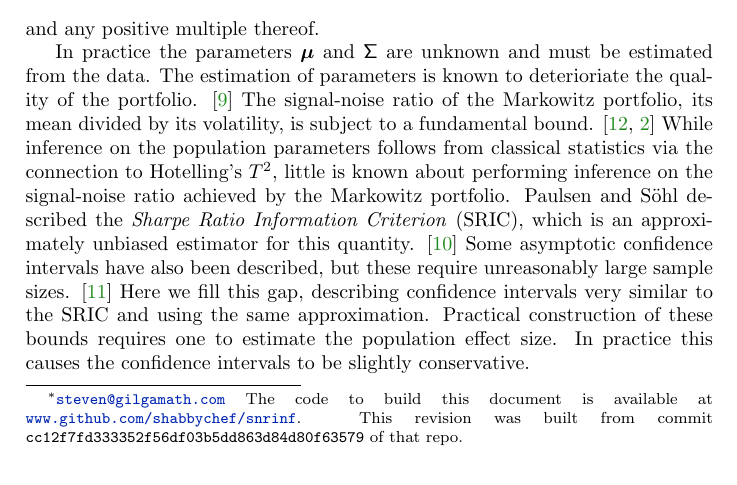
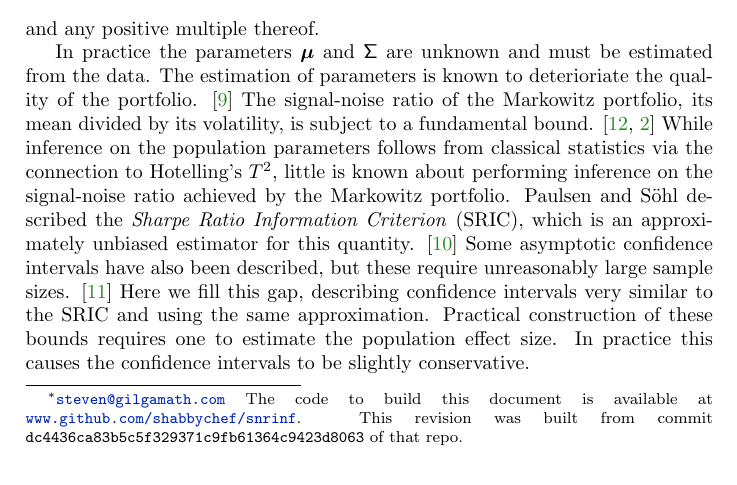
Before and after one commit to shabbychef/snrinf, a LaTeX paper (snrinf.tex): part of page 1 of 10, cut so that both start at the same text. Compiled offline with pdfLaTeX.

Commit message:
always one tag behind. this shall be v2

```diff
--- a/snrinf.tex
+++ b/snrinf.tex
@@ -92,7 +92,7 @@
 %\usepackage{gitinfo2}
 % make that static for arxiv
 
-\providecommand{\gitHash}{cc12f7fd333352f56df03b5dd863d84d80f63579}
+\providecommand{\gitHash}{dc4436ca83b5c5f329371c9fb61364c9423d8063}
 
 %%http://choorucode.com/2010/05/05/how-to-add-draft-watermark-in-latex/
 %\usepackage{draftwatermark}
```
